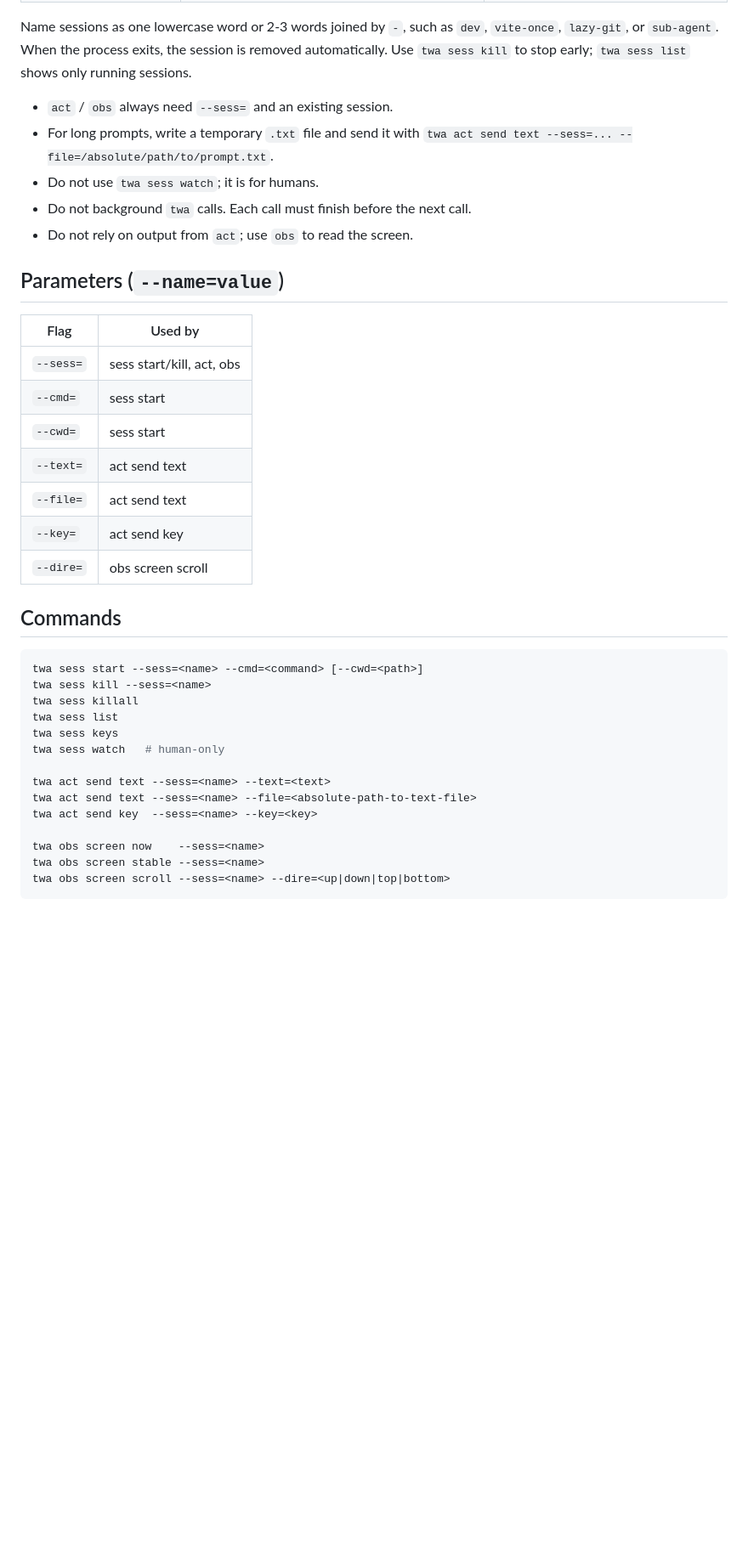
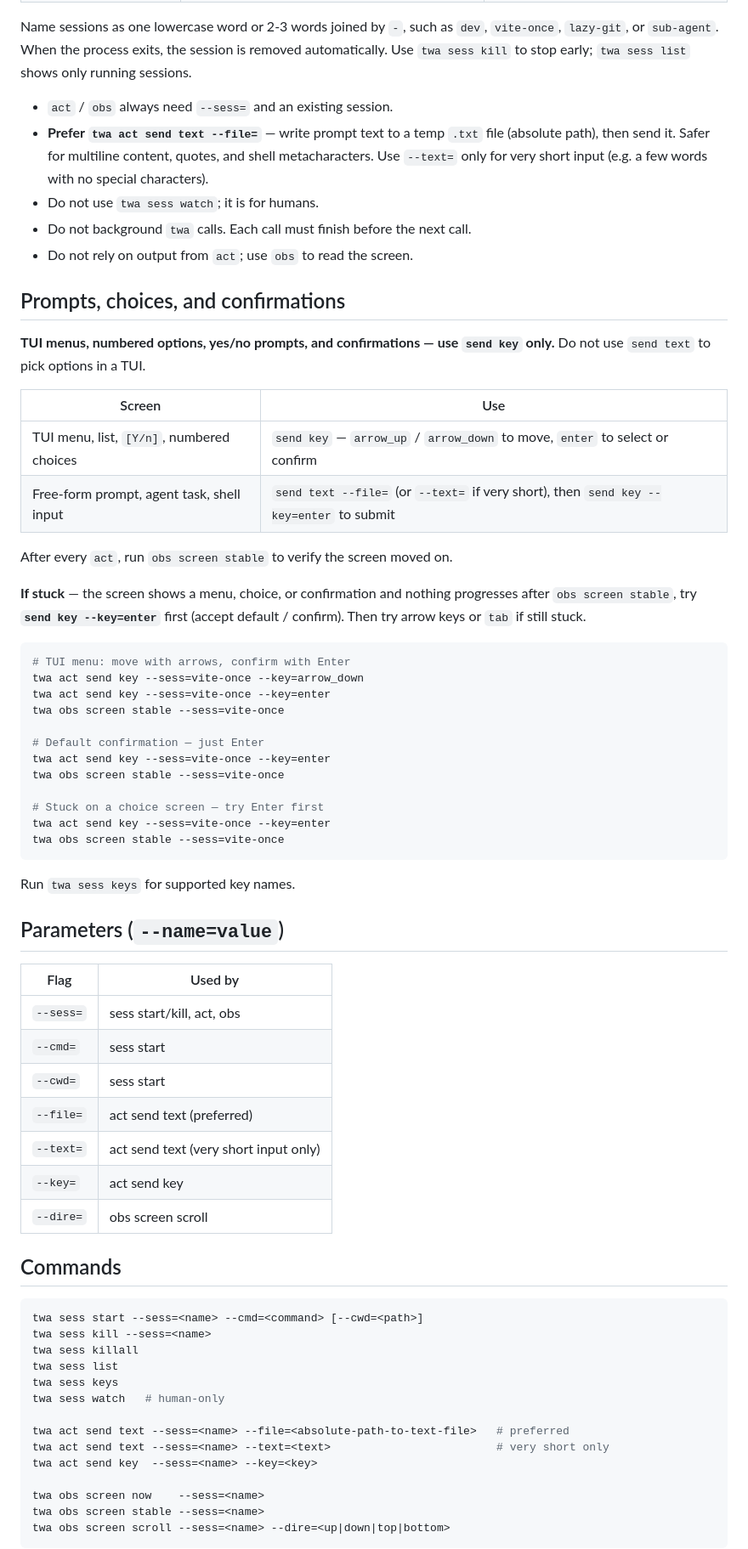
Before and after one commit to yanggggjie/terminal-workspace-for-agent, a Markdown page: skills/twa/SKILL.md, the part around one of its changes. Shown at 85% size. Drawn GitHub-style; blank space fills up the shorter version.

Commit message:
fix: opt skill

````diff
--- a/skills/twa/SKILL.md
+++ b/skills/twa/SKILL.md
@@ -65,10 +70,40 @@ twa sess kill --sess=sub-agent
 Name sessions as one lowercase word or 2-3 words joined by `-`, such as `dev`, `vite-once`, `lazy-git`, or `sub-agent`. When the process exits, the session is removed automatically. Use `twa sess kill` to stop early; `twa sess list` shows only running sessions.
 
 - `act` / `obs` always need `--sess=` and an existing session.
-- For long prompts, write a temporary `.txt` file and send it with `twa act send text --sess=... --file=/absolute/path/to/prompt.txt`.
+- **Prefer `twa act send text --file=`** — write prompt text to a temp `.txt` file (absolute path), then send it. Safer for multiline content, quotes, and shell metacharacters. Use `--text=` only for very short input (e.g. a few words with no special characters).
 - Do not use `twa sess watch`; it is for humans.
 - Do not background `twa` calls. Each call must finish before the next call.
 - Do not rely on output from `act`; use `obs` to read the screen.
+
+## Prompts, choices, and confirmations
+
+**TUI menus, numbered options, yes/no prompts, and confirmations — use `send key` only.** Do not use `send text` to pick options in a TUI.
+
+| Screen | Use |
+|--------|-----|
+| TUI menu, list, `[Y/n]`, numbered choices | `send key` — `arrow_up` / `arrow_down` to move, `enter` to select or confirm |
+| Free-form prompt, agent task, shell input | `send text --file=` (or `--text=` if very short), then `send key --key=enter` to submit |
+
+After every `act`, run `obs screen stable` to verify the screen moved on.
+
+**If stuck** — the screen shows a menu, choice, or confirmation and nothing progresses after `obs screen stable`, try **`send key --key=enter`** first (accept default / confirm). Then try arrow keys or `tab` if still stuck.
+
+```bash
+# TUI menu: move with arrows, confirm with Enter
+twa act send key --sess=vite-once --key=arrow_down
+twa act send key --sess=vite-once --key=enter
+twa obs screen stable --sess=vite-once
+
+# Default confirmation — just Enter
+twa act send key --sess=vite-once --key=enter
+twa obs screen stable --sess=vite-once
+
+# Stuck on a choice screen — try Enter first
+twa act send key --sess=vite-once --key=enter
+twa obs screen stable --sess=vite-once
+```
+
+Run `twa sess keys` for supported key names.
 
 ## Parameters (`--name=value`)
 
@@ -77,8 +112,8 @@ Name sessions as one lowercase word or 2-3 words joined by `-`, such as `dev`, `
 | `--sess=` | sess start/kill, act, obs |
 | `--cmd=` | sess start |
 | `--cwd=` | sess start |
-| `--text=` | act send text |
-| `--file=` | act send text |
+| `--file=` | act send text (preferred) |
+| `--text=` | act send text (very short input only) |
 | `--key=` | act send key |
 | `--dire=` | obs screen scroll |
 
@@ -92,8 +127,8 @@ twa sess list
 twa sess keys
 twa sess watch   # human-only
 
-twa act send text --sess=<name> --text=<text>
-twa act send text --sess=<name> --file=<absolute-path-to-text-file>
+twa act send text --sess=<name> --file=<absolute-path-to-text-file>   # preferred
+twa act send text --sess=<name> --text=<text>                         # very short only
 twa act send key  --sess=<name> --key=<key>
 
 twa obs screen now    --sess=<name>
````
Also changed, not shown: other parts of skills/twa/SKILL.md (+13 -7 lines), README.md (+6 -10 lines).
